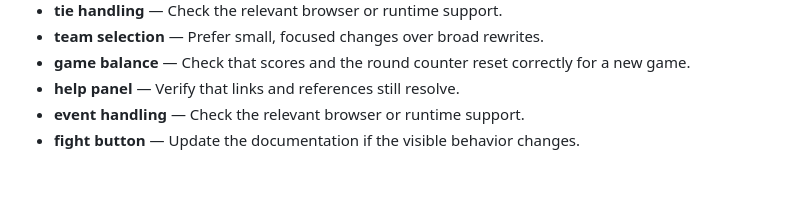
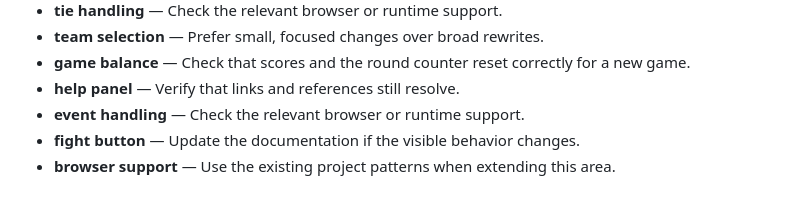
Before and after one commit to Sid2169/threeWay, a Markdown page: README.md, the part around the change. GitHub-like rendering.

Commit message:
Update browser support notes

```diff
--- a/README.md
+++ b/README.md
@@ -66,3 +66,4 @@ Enjoy the game and let the battles begin! Who will win? Old Gen or New Gen? 🥳
 - **help panel** — Verify that links and references still resolve.
 - **event handling** — Check the relevant browser or runtime support.
 - **fight button** — Update the documentation if the visible behavior changes.
+- **browser support** — Use the existing project patterns when extending this area.
```
